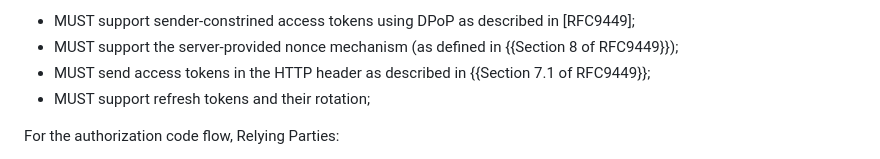
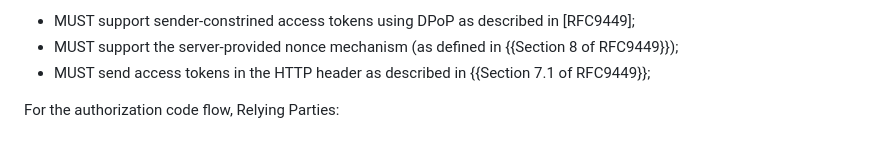
Before and after one commit to openid/ipsie-openid-sl1, a Markdown page: draft-openid-ipsie-sl1-profile.md, the part around the change. GitHub-like rendering.

Commit message:
Removed requirement to support refresh tokens
See https://github.com/openid/ipsie/issues/104 for details.

```diff
--- a/draft-openid-ipsie-sl1-profile.md
+++ b/draft-openid-ipsie-sl1-profile.md
@@ -187,7 +187,6 @@ OpenID Relying Parties making resource requests to the OpenID Provider:
 * MUST support sender-constrined access tokens using DPoP as described in [RFC9449];
 * MUST support the server-provided nonce mechanism (as defined in {{Section 8 of RFC9449}});
 * MUST send access tokens in the HTTP header as described in {{Section 7.1 of RFC9449}};
-* MUST support refresh tokens and their rotation;
 
 For the authorization code flow, Relying Parties:
 
```
